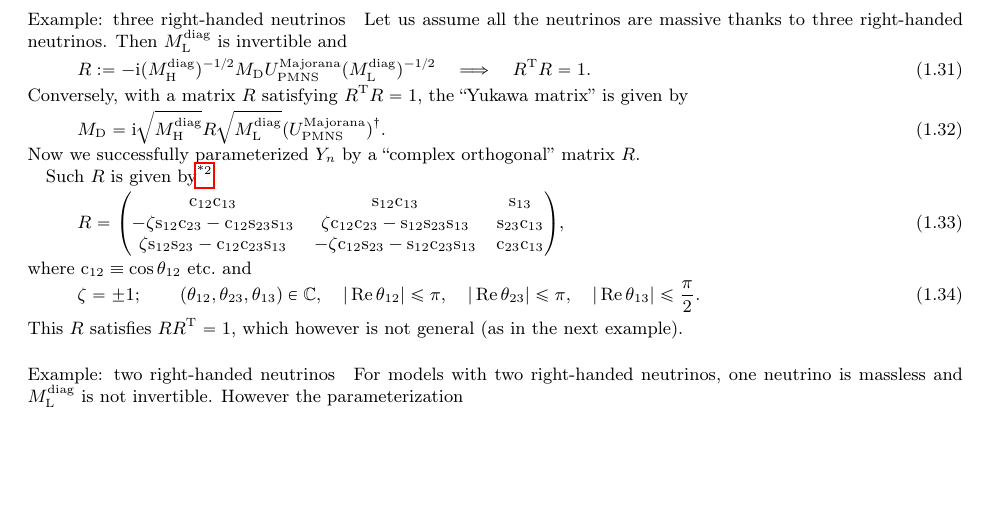
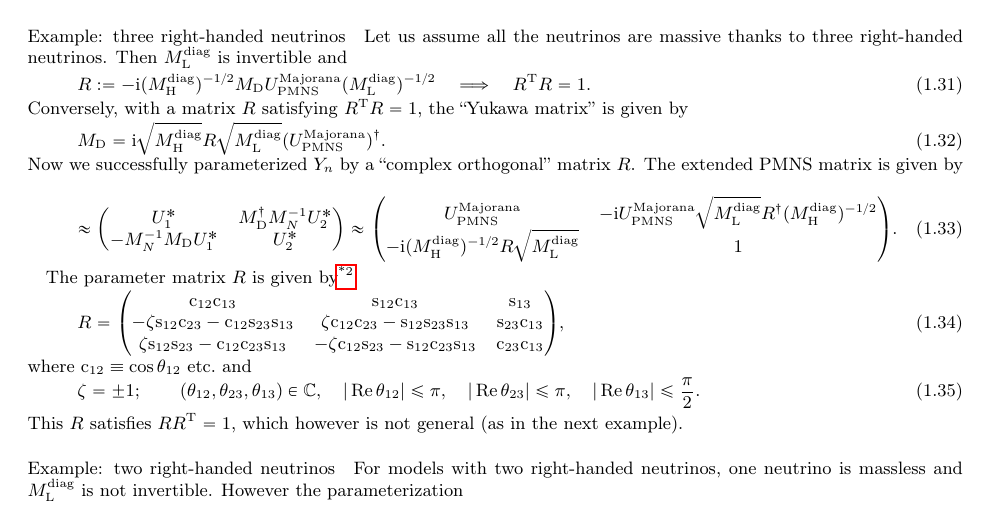
Before and after one commit to misho104/hepphCheatSheet, a LaTeX document (Neutrino.tex): part of page 4 of 5, cut so that both start at the same text, the shorter picture padded with empty space. Compiled offline with pdfLaTeX.

Commit message:
tweak CIP

```diff
--- a/Neutrino.tex
+++ b/Neutrino.tex
@@ -311,9 +311,24 @@ Conversely, with a matrix $R$ satisfying $R^\TT R=1$, the ``Yukawa matrix'' is g
  \MD = \ii \sqrt{M\w H^\text{diag}}R\sqrt{M\w L^\text{diag}}(U^{\text{Majorana}}\w{PMNS} )^\dagger.
 \end{equation}
 Now we successfully parameterized $Y_n$ by a ``complex orthogonal'' matrix $R$.
+The extended PMNS matrix is given by
+\begin{equation}
+ \approx \pmat{
+  U_1^* & \MD^\dagger \MN^{-1}U_2^*\\
+  -\MN^{-1}\MD U_1^* & U_2^*
+}
+\approx
+\pmat{
+ U^{\text{Majorana}}\w{PMNS} & -\ii U^{\text{Majorana}}\w{PMNS}
+\sqrt{M\w L^\text{diag}}R^\dagger
+(M\w H^\text{diag})^{-1/2}\\
+  -\ii(M\w H^\text{diag})^{-1/2}R\sqrt{M\w L^\text{diag}}
+&1
+}.
+\end{equation}
 
 
-Such $R$ is given by\footnote{For $w\in\mathbb C$, $\sin z_1=w$ and $\cos z_2=w$ always have solutions $z_{1,2}\in\mathbb C$. Meanwhile, $\tan z=w$ has no solution if and only if $w=\pm \ii$. Then, using this fact, one first expresses $R_{i3}$ components by $\zeta\w{A,B,C}=\pm1$ and $\theta\w{A,B}\in\mathbb C$, restricting $0\le\Re\theta\w{A,B}\le\pi/2$ ($\Leftrightarrow\Re{\sin{\theta}}\ge0\land\Re\cos\theta\ge0$), and then gets an expression of $R$ with three angles and six signs. Five signs are absorbed by enlarging $\Re\theta$ and one sign remains, which is $\zeta$.}
+The parameter matrix $R$ is given by\footnote{For $w\in\mathbb C$, $\sin z_1=w$ and $\cos z_2=w$ always have solutions $z_{1,2}\in\mathbb C$. Meanwhile, $\tan z=w$ has no solution if and only if $w=\pm \ii$. Then, using this fact, one first expresses $R_{i3}$ components by $\zeta\w{A,B,C}=\pm1$ and $\theta\w{A,B}\in\mathbb C$, restricting $0\le\Re\theta\w{A,B}\le\pi/2$ ($\Leftrightarrow\Re{\sin{\theta}}\ge0\land\Re\cos\theta\ge0$), and then gets an expression of $R$ with three angles and six signs. Five signs are absorbed by enlarging $\Re\theta$ and one sign remains, which is $\zeta$.}
 \begin{equation}
  R=\pmat{
  \co{12} \co{13} & \si{12} \co{13} & \si{13} \\
```
Also changed, not shown: CheatSheet.pdf.
